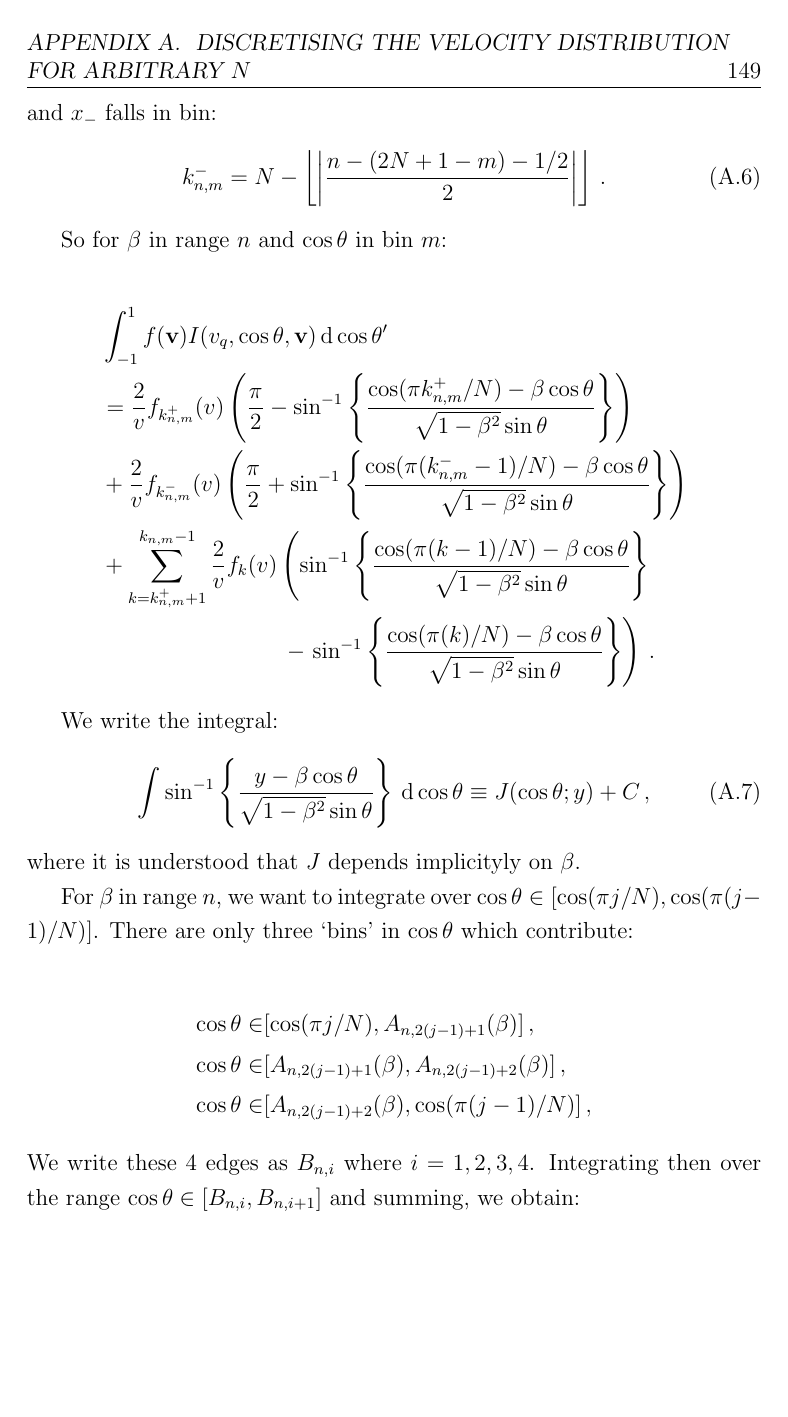
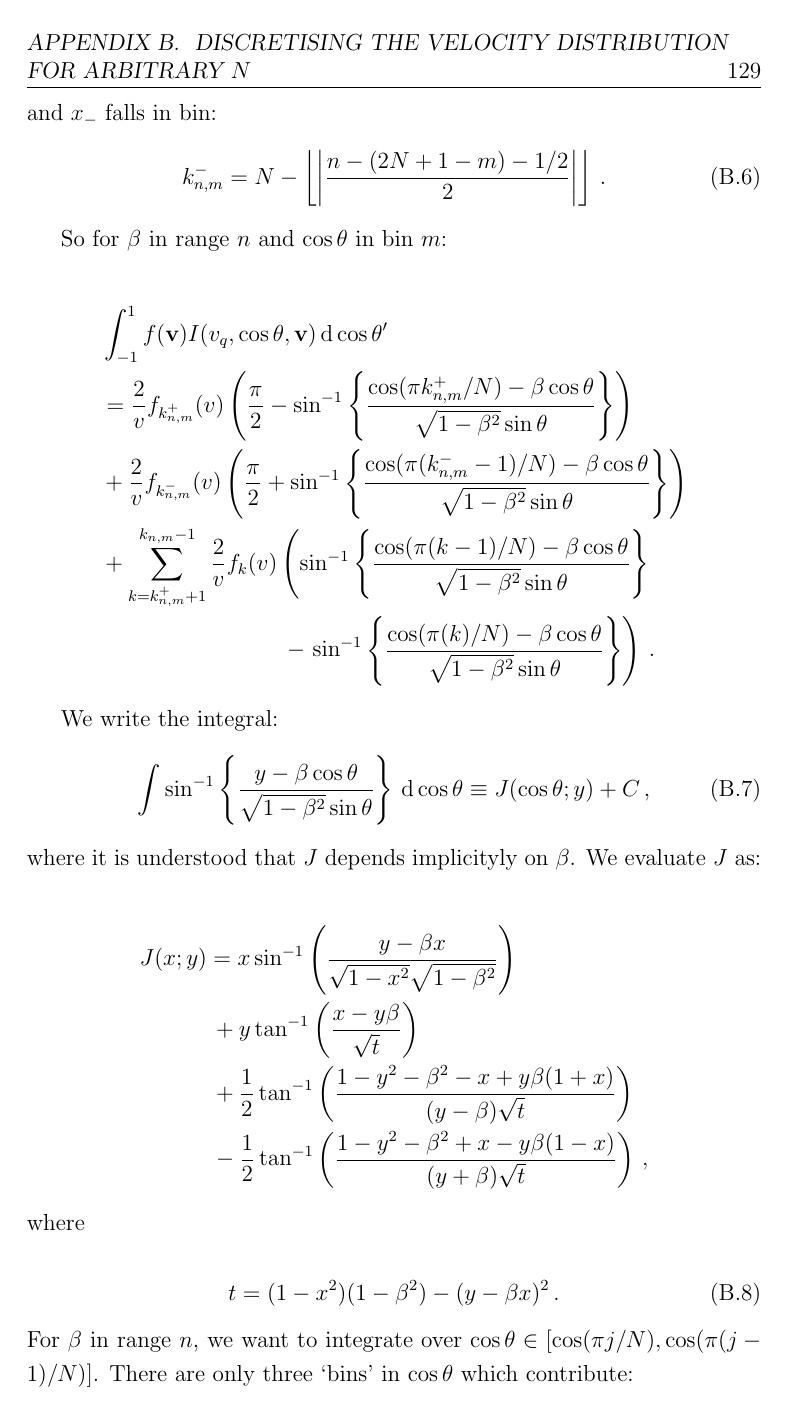
Before and after one commit to bradkav/Thesis, a LaTeX thesis (Thesis.tex, which reads DirectionalAppendix.tex): page 160 of 188 before the commit and page 139 of 166 after it. Compiled offline with pdfLaTeX; a LaTeX package or settings file that is missing is left out.

Commit message:
Middle of 16/06/2014

```diff
--- a/DirectionalAppendix.tex
+++ b/DirectionalAppendix.tex
@@ -108,8 +108,19 @@ We write the integral:
 \begin{equation}
 \int \asin\left\{\frac{y - \beta \cos\theta}{\sqrt{1-\beta^2}\sin\theta}\right\} \, \mathrm{d}\cos\theta \equiv J(\cos\theta; y) + C\,,
 \end{equation}
-where it is understood that $J$ depends implicityly on $\beta$.
+where it is understood that $J$ depends implicityly on $\beta$. We evaluate $J$ as:
 
+\begin{align*}
+J(x;y) &= x \asin\left(\frac{y-\beta x}{\sqrt{1-x^2}\sqrt{1-\beta^2}}\right) \\
+&\, + y \atan\left(\frac{x-y\beta}{\sqrt{t}}\right) \\
+&\, + \frac{1}{2} \atan\left(\frac{1 - y^2 - \beta^2 - x + y\beta(1+x)}{(y-\beta) \sqrt{t}}\right) \\
+&\, - \frac{1}{2} \atan\left(\frac{1 - y^2 - \beta^2 + x - y\beta(1-x)}{(y+\beta) \sqrt{t}}\right)\,,
+\end{align*}
+where
+
+\begin{equation}
+t = (1-x^2)(1-\beta^2) - (y - \beta x)^2\,.
+\end{equation}
 For $\beta$ in range $n$, we want to integrate over $\cos\theta \in [\cos(\pi j/N), \cos(\pi (j-1)/N)]$. There are only three `bins' in $\cos\theta$ which contribute:
 
 \begin{align*}
```
Also changed, not shown: Thesis.tex (+3 -1 lines).
